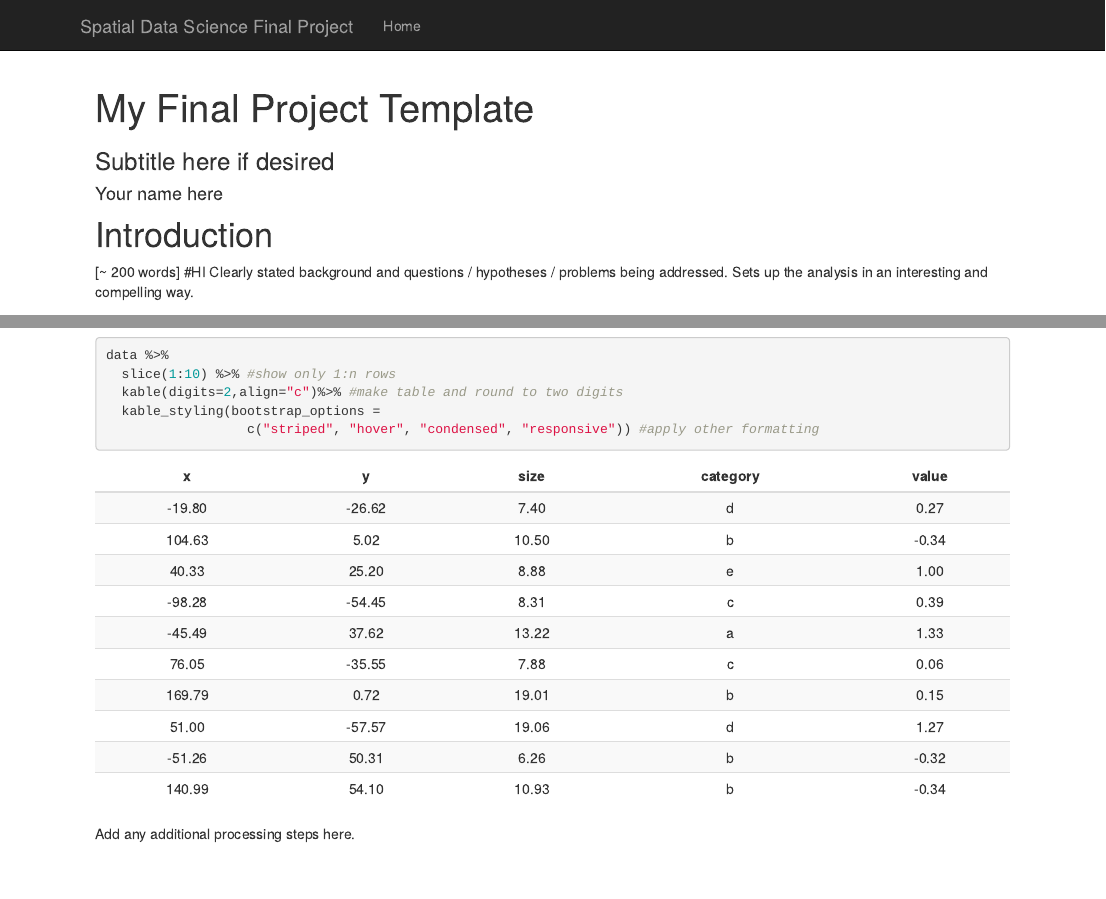
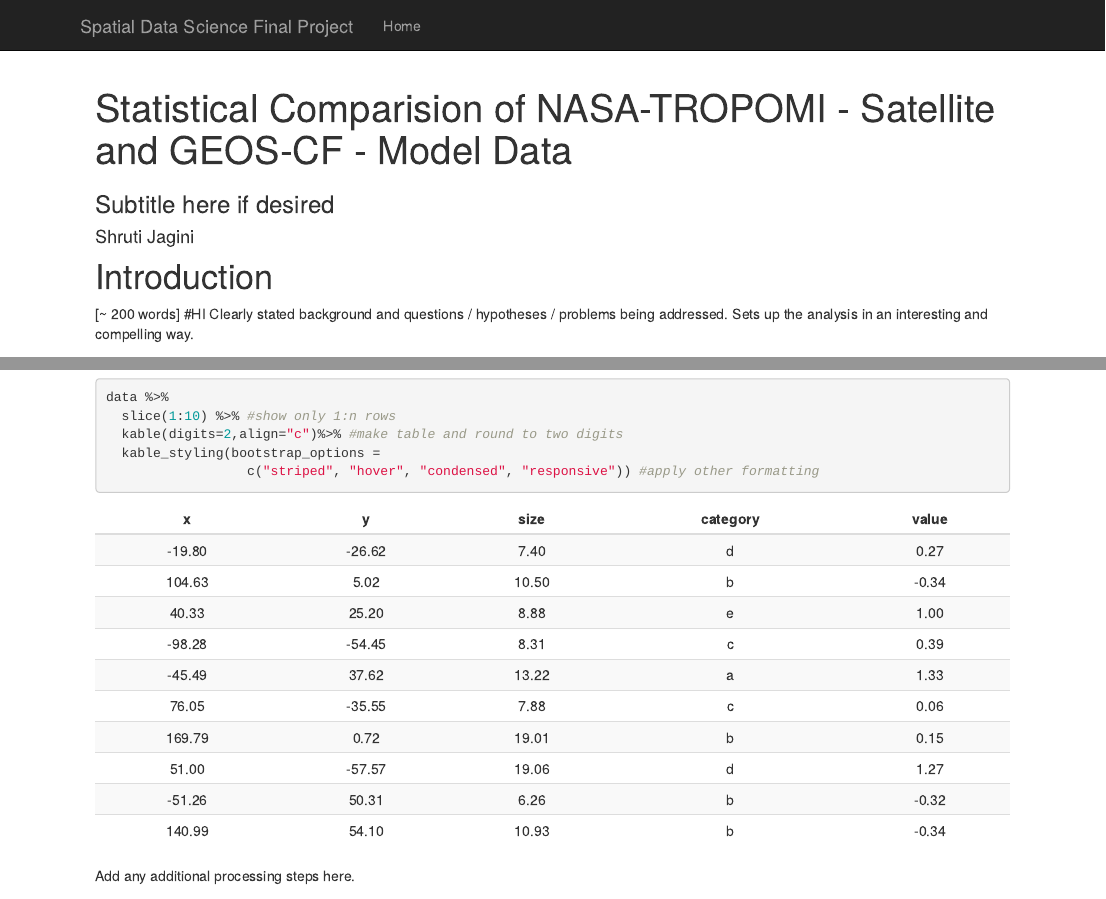
Before and after one commit to geo511-2020/geo511-2020-project-shruti8297, an R Markdown document (index.Rmd): the page in a window 1100 px wide, from its top, and a second part further down, joined at a grey line. Rendered offline with R 4.5, knitr and Pandoc, with nearby package versions; code that draws random numbers runs with fixed seeds of ours; some code elsewhere in the file could not run offline.

Commit message:
initial commit

```diff
--- a/index.Rmd
+++ b/index.Rmd
@@ -1,6 +1,6 @@
 ---
-title: "My Final Project Template"
-author: Your name here
+title:  "Statistical Comparision of NASA-TROPOMI - Satellite and GEOS-CF - Model Data"
+author: Shruti Jagini
 subtitle: Subtitle here if desired
 ---
 
```
Also changed, not shown: 1 other file.
